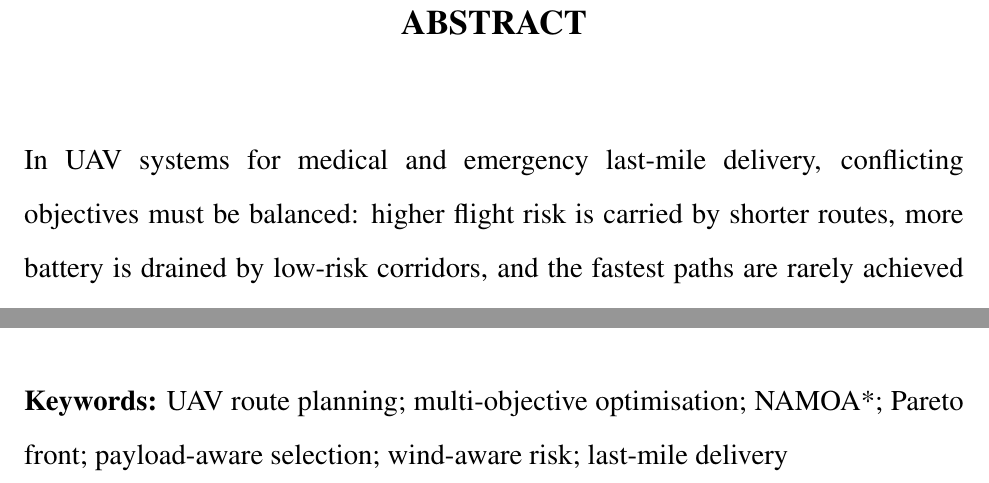
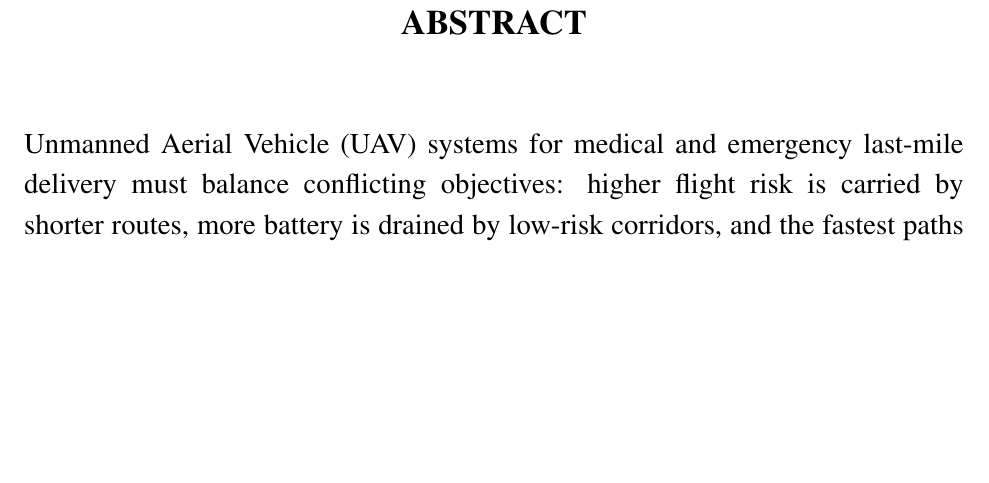
Before and after one commit to thirumuruganra/fyp-drone, a LaTeX thesis (Phase_1/Report/ug-project-report.tex): two parts of pages 4 and 5 of 78 before the commit and part of page 4 of 77 after it, the two joined at a grey line, cut so that both start at the same text, the shorter picture padded with empty space. Compiled offline with pdfLaTeX.

Commit message:
docs(phase-1): fix abstract opening, drop keywords, fit abstract on one page

```diff
--- a/Phase_1/Report/ug-project-report.tex
+++ b/Phase_1/Report/ug-project-report.tex
@@ -149,13 +149,13 @@ We thank the teaching and non-teaching staff of our department who helped us, di
 \clearpage
 
 %% ----------------------------------------------------------------
-% The Abstract Page (Review II abstract)
+% The Abstract Page
 
 \addtotoc{ABSTRACT}
 \begin{abstract}
-\begin{spacing}{1.6}
-In UAV systems for medical and emergency last-mile delivery, conflicting objectives
-must be balanced: higher flight risk is carried by shorter routes, more battery is
+\begin{spacing}{1.2}
+Unmanned Aerial Vehicle (UAV) systems for medical and emergency last-mile delivery must balance
+conflicting objectives: higher flight risk is carried by shorter routes, more battery is
 drained by low-risk corridors, and the fastest paths are rarely achieved by
 energy-efficient routing. No single fixed trade-off serves all payload types, yet the
 same objective weights are applied by existing planners to every mission regardless of
@@ -181,10 +181,6 @@ directly to Pareto selection without expert intervention. Route choice is set by
 properties rather than context-blind diversity criteria. The Pareto front is stored and
 rebuilt only when the graph changes, its validity window expires or the weather drifts,
 serving all missions between updates.
-
-\medskip
-\noindent\textbf{Keywords:} UAV route planning; multi-objective optimisation; NAMOA*;
-Pareto front; payload-aware selection; wind-aware risk; last-mile delivery
 \end{spacing}
 \end{abstract}
 \clearpage
```
Also changed, not shown: Phase_1/Report/ug-project-report.pdf.
